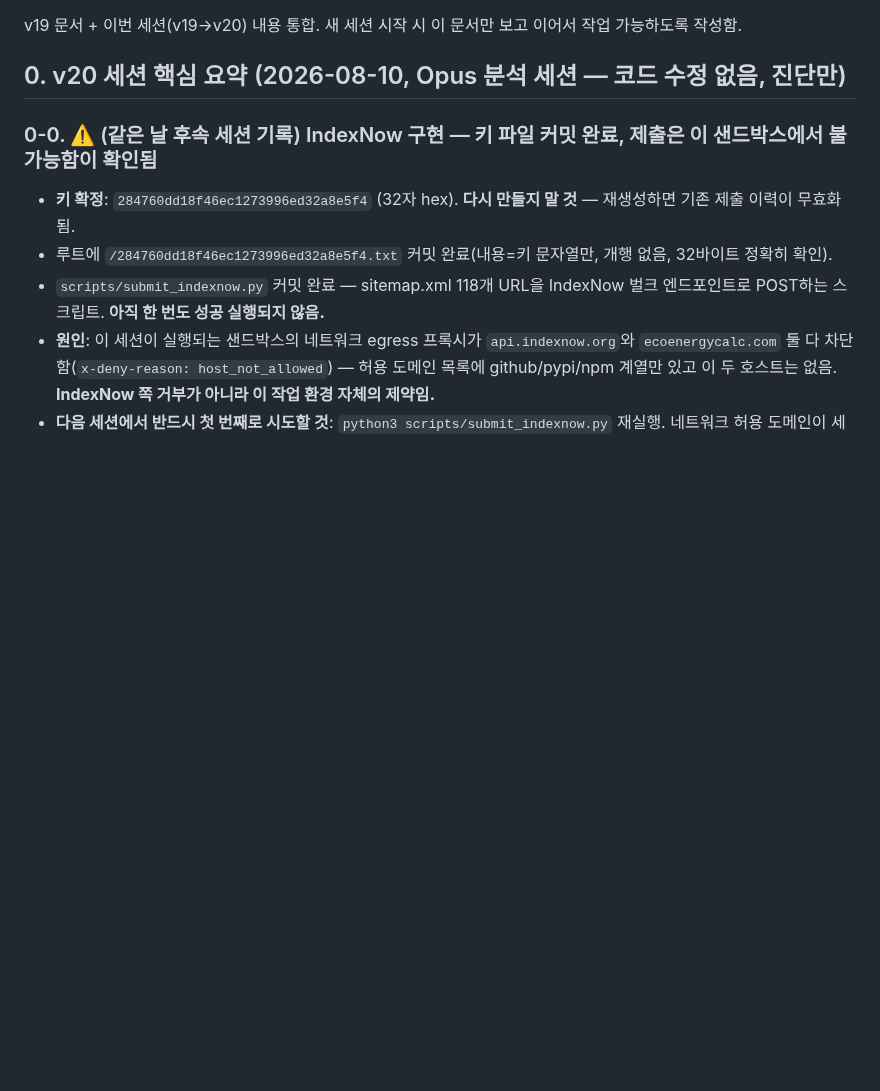
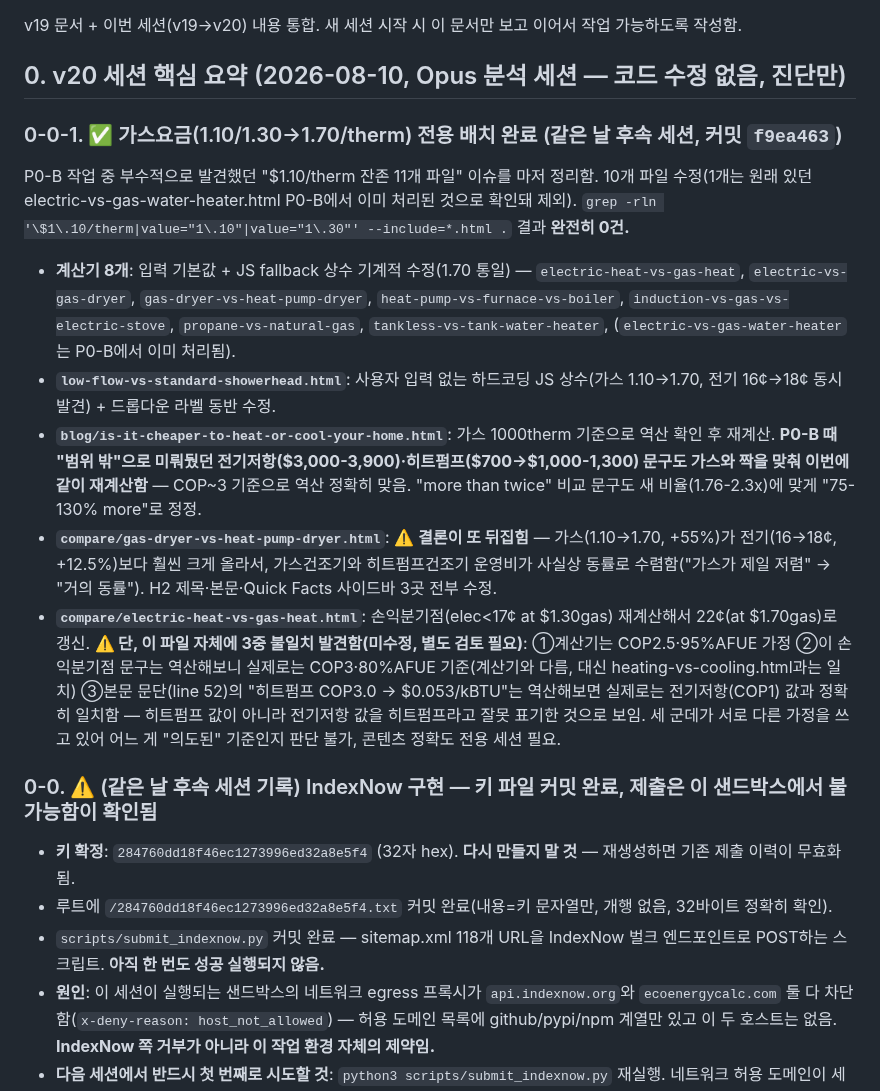
Before and after one commit to canghun13/ecoenergycalc, a Markdown page: handover.md, the part around the change. Rendered like a GitHub page; blank space fills up the shorter version.

Commit message:
handover.md: 가스요금 배치 완료 기록, electric-heat-vs-gas-heat 3중 불일치 발견 사항 명시

```diff
--- a/handover.md
+++ b/handover.md
@@ -3,6 +3,16 @@
 v19 문서 + 이번 세션(v19→v20) 내용 통합. 새 세션 시작 시 이 문서만 보고 이어서 작업 가능하도록 작성함.
 
 ## 0. v20 세션 핵심 요약 (2026-08-10, Opus 분석 세션 — 코드 수정 없음, 진단만)
+
+### 0-0-1. ✅ 가스요금(1.10/1.30→1.70/therm) 전용 배치 완료 (같은 날 후속 세션, 커밋 `f9ea463`)
+
+P0-B 작업 중 부수적으로 발견했던 "$1.10/therm 잔존 11개 파일" 이슈를 마저 정리함. 10개 파일 수정(1개는 원래 있던 electric-vs-gas-water-heater.html P0-B에서 이미 처리된 것으로 확인돼 제외). `grep -rln '\$1\.10/therm|value="1\.10"|value="1\.30"' --include=*.html .` 결과 **완전히 0건.**
+
+- **계산기 8개**: 입력 기본값 + JS fallback 상수 기계적 수정(1.70 통일) — `electric-heat-vs-gas-heat`, `electric-vs-gas-dryer`, `gas-dryer-vs-heat-pump-dryer`, `heat-pump-vs-furnace-vs-boiler`, `induction-vs-gas-vs-electric-stove`, `propane-vs-natural-gas`, `tankless-vs-tank-water-heater`, (`electric-vs-gas-water-heater`는 P0-B에서 이미 처리됨).
+- **`low-flow-vs-standard-showerhead.html`**: 사용자 입력 없는 하드코딩 JS 상수(가스 1.10→1.70, 전기 16¢→18¢ 동시 발견) + 드롭다운 라벨 동반 수정.
+- **`blog/is-it-cheaper-to-heat-or-cool-your-home.html`**: 가스 1000therm 기준으로 역산 확인 후 재계산. **P0-B 때 "범위 밖"으로 미뤄뒀던 전기저항($3,000-3,900)·히트펌프($700→$1,000-1,300) 문구도 가스와 짝을 맞춰 이번에 같이 재계산함** — COP~3 기준으로 역산 정확히 맞음. "more than twice" 비교 문구도 새 비율(1.76-2.3x)에 맞게 "75-130% more"로 정정.
+- **`compare/gas-dryer-vs-heat-pump-dryer.html`**: ⚠️ **결론이 또 뒤집힘** — 가스(1.10→1.70, +55%)가 전기(16→18¢, +12.5%)보다 훨씬 크게 올라서, 가스건조기와 히트펌프건조기 운영비가 사실상 동률로 수렴함("가스가 제일 저렴" → "거의 동률"). H2 제목·본문·Quick Facts 사이드바 3곳 전부 수정.
+- **`compare/electric-heat-vs-gas-heat.html`**: 손익분기점(elec<17¢ at $1.30gas) 재계산해서 22¢(at $1.70gas)로 갱신. **⚠️ 단, 이 파일 자체에 3중 불일치 발견함(미수정, 별도 검토 필요)**: ①계산기는 COP2.5·95%AFUE 가정 ②이 손익분기점 문구는 역산해보니 실제로는 COP3·80%AFUE 기준(계산기와 다름, 대신 heating-vs-cooling.html과는 일치) ③본문 문단(line 52)의 "히트펌프 COP3.0 → $0.053/kBTU"는 역산해보면 실제로는 전기저항(COP1) 값과 정확히 일치함 — 히트펌프 값이 아니라 전기저항 값을 히트펌프라고 잘못 표기한 것으로 보임. 세 군데가 서로 다른 가정을 쓰고 있어 어느 게 "의도된" 기준인지 판단 불가, 콘텐츠 정확도 전용 세션 필요.
 
 ### 0-0. ⚠️ (같은 날 후속 세션 기록) IndexNow 구현 — 키 파일 커밋 완료, 제출은 이 샌드박스에서 불가능함이 확인됨
 
```
